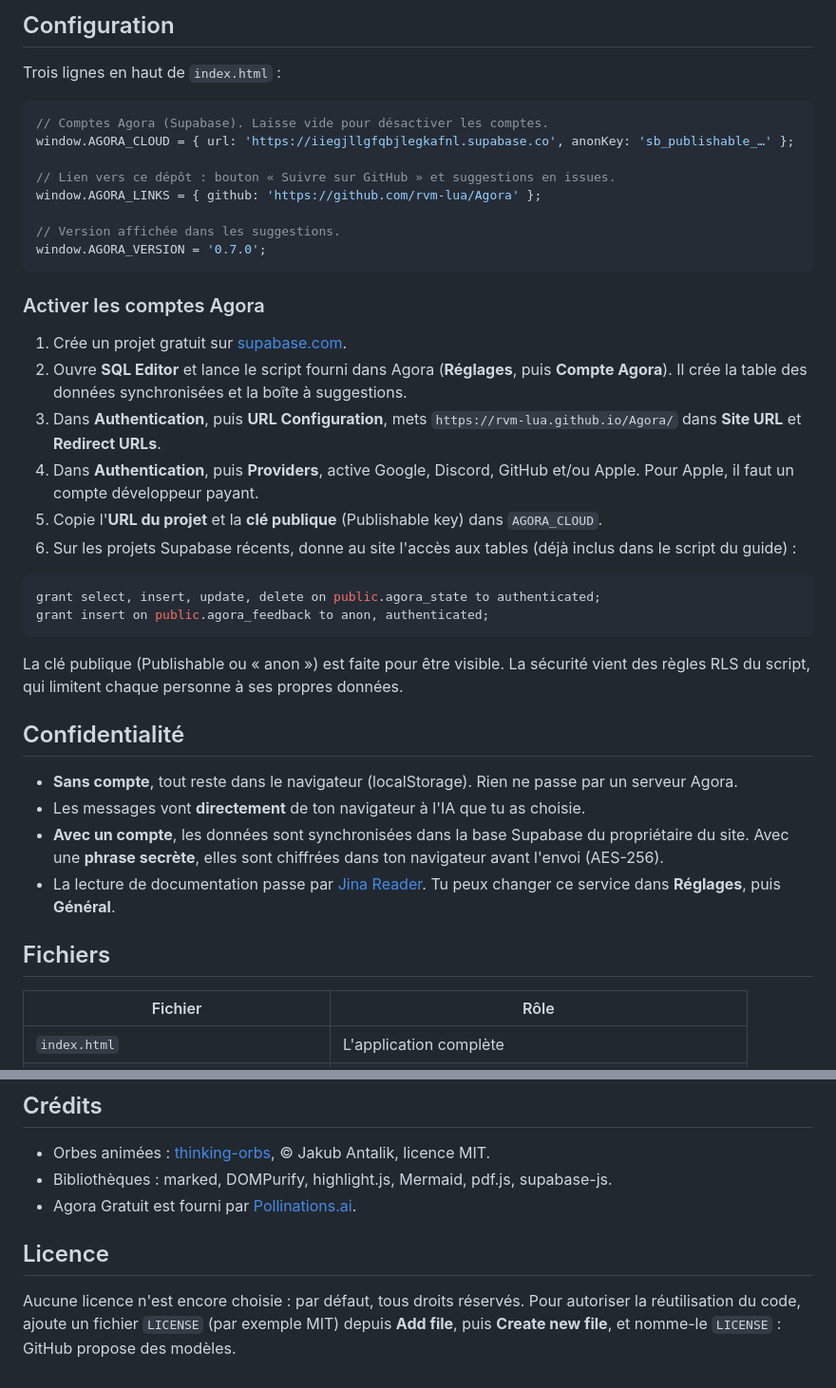
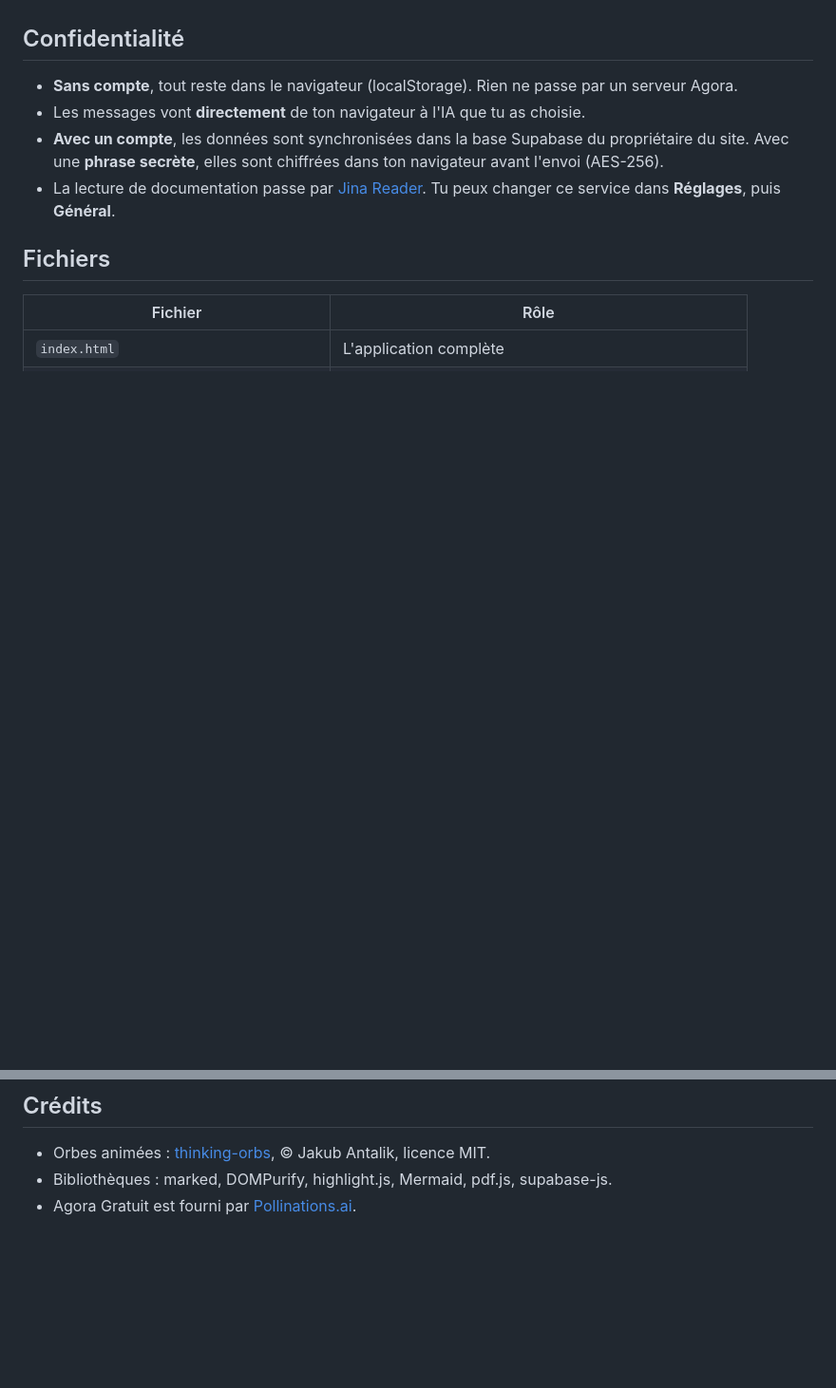
Before and after one commit to Rvm-lua/Agora, a Markdown page: README.md, 2 parts joined by grey strips. Shown at 95% size. Drawn GitHub-style; blank space fills up the shorter version.

````diff
--- a/README.md
+++ b/README.md
@@ -109,33 +54,3 @@ Dans Supabase, va dans **Authentication**, puis **URL Configuration**, et rempla
-## Configuration
-
-Trois lignes en haut de `index.html` :
-
-```js
-// Comptes Agora (Supabase). Laisse vide pour désactiver les comptes.
-window.AGORA_CLOUD = { url: 'https://iiegjllgfqbjlegkafnl.supabase.co', anonKey: 'sb_publishable_…' };
-
-// Lien vers ce dépôt : bouton « Suivre sur GitHub » et suggestions en issues.
-window.AGORA_LINKS = { github: 'https://github.com/rvm-lua/Agora' };
-
-// Version affichée dans les suggestions.
-window.AGORA_VERSION = '0.7.0';
-```
-
-### Activer les comptes Agora
-1. Crée un projet gratuit sur [supabase.com](https://supabase.com/dashboard).
-2. Ouvre **SQL Editor** et lance le script fourni dans Agora (**Réglages**, puis **Compte Agora**). Il crée la table des données synchronisées et la boîte à suggestions.
-3. Dans **Authentication**, puis **URL Configuration**, mets `https://rvm-lua.github.io/Agora/` dans **Site URL** et **Redirect URLs**.
-4. Dans **Authentication**, puis **Providers**, active Google, Discord, GitHub et/ou Apple. Pour Apple, il faut un compte développeur payant.
-5. Copie l'**URL du projet** et la **clé publique** (Publishable key) dans `AGORA_CLOUD`.
-6. Sur les projets Supabase récents, donne au site l'accès aux tables (déjà inclus dans le script du guide) :
-
-```sql
-grant select, insert, update, delete on public.agora_state to authenticated;
-grant insert on public.agora_feedback to anon, authenticated;
-```
-
-La clé publique (Publishable ou « anon ») est faite pour être visible. La sécurité vient des règles RLS du script, qui limitent chaque personne à ses propres données.
-
 ## Confidentialité
 
 - **Sans compte**, tout reste dans le navigateur (localStorage). Rien ne passe par un serveur Agora.
@@ -175,7 +90,3 @@ Les idées et les bugs sont les bienvenus : utilise l'onglet **Suggestion** dans
 - Orbes animées : [thinking-orbs](https://github.com/Jakubantalik/thinking-orbs), © Jakub Antalik, licence MIT.
 - Bibliothèques : marked, DOMPurify, highlight.js, Mermaid, pdf.js, supabase-js.
 - Agora Gratuit est fourni par [Pollinations.ai](https://pollinations.ai).
-
-## Licence
-
-Aucune licence n'est encore choisie : par défaut, tous droits réservés. Pour autoriser la réutilisation du code, ajoute un fichier `LICENSE` (par exemple MIT) depuis **Add file**, puis **Create new file**, et nomme-le `LICENSE` : GitHub propose des modèles.
````
Also changed, not shown: other parts of README.md (+0 -55 lines).
